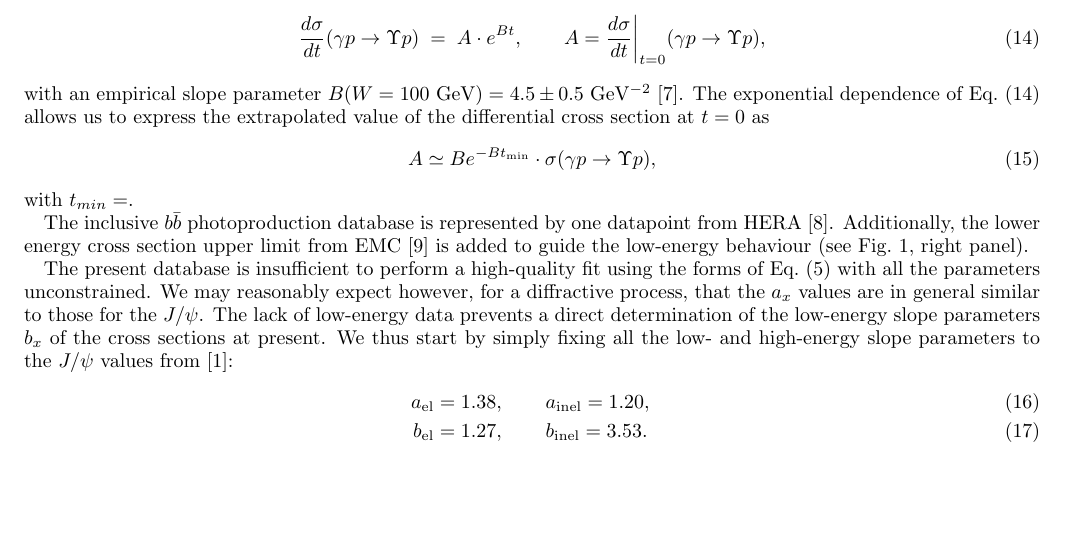
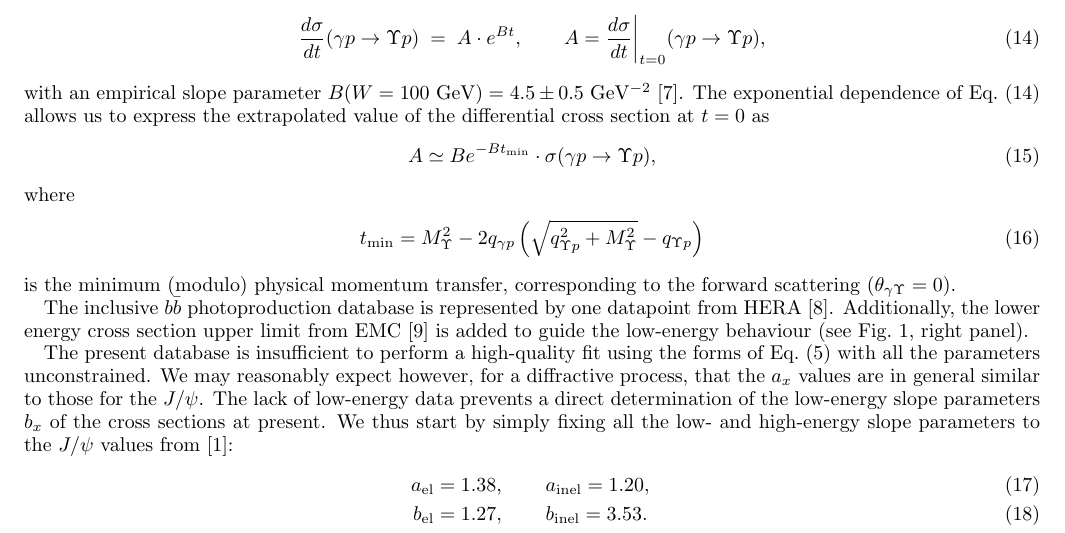
Before and after one commit to neuton/upsilon_photoproduction, a LaTeX paper (main.tex): part of page 3 of 9, cut so that both start at the same text, the shorter picture padded with empty space. Compiled offline with pdfLaTeX.

Commit message:
add t_min formula

```diff
--- a/main.tex
+++ b/main.tex
@@ -157,12 +157,17 @@ A = \frac{d \sigma}{dt} \biggr|_{t = 0} (\gamma p \to \Upsilon p) ,
 \label{eq:bdef}
 \eeq
 with an empirical slope parameter $B(W = 100$~GeV$)=4.5\pm0.5$~GeV$^{-2}$~\cite{Chekanov:2009zz}.
-The exponential dependence of Eq.~(\ref{eq:bdef}) allows us to express the extrapolated value of the differential cross section at $t=0$ as
+The exponential dependence of Eq.~(\ref{eq:bdef}) allows us to express the extrapolated value
+ of the differential cross section at $t=0$ as
 \beq
 A  \simeq B e^{- B t_{\rm min}} \cdot\sigma (\gamma p \to \Upsilon p),
 \label{eq:brel}
 \eeq
-with $t_{min} = $.
+where
+\beq
+t_\mathrm{min} = M_\Upsilon^2 - 2q_{\gamma p} \left(\sqrt{q_{\Upsilon p}^2 + M_\Upsilon^2} - q_{\Upsilon p}\right)
+\eeq
+is the minimum (modulo) physical momentum transfer, corresponding to the forward scattering ($\theta_{\gamma \Upsilon}=0$).
 
 The inclusive $b \bar b$ photoproduction database is represented by one datapoint from HERA~\cite{Adloff:1999nr}.
 Additionally, the lower energy cross section upper limit from EMC~\cite{Aubert:1981gx}
```
